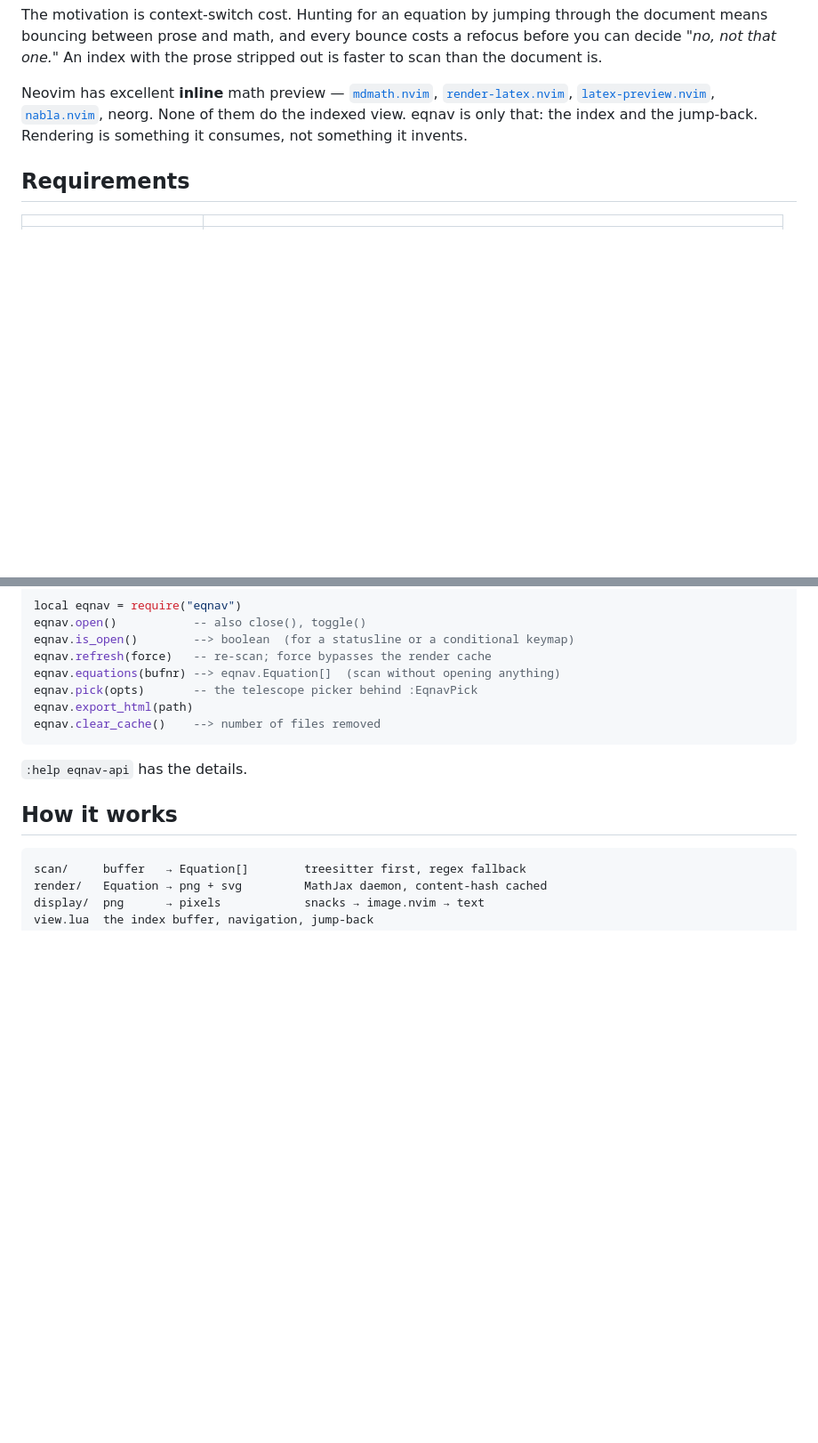
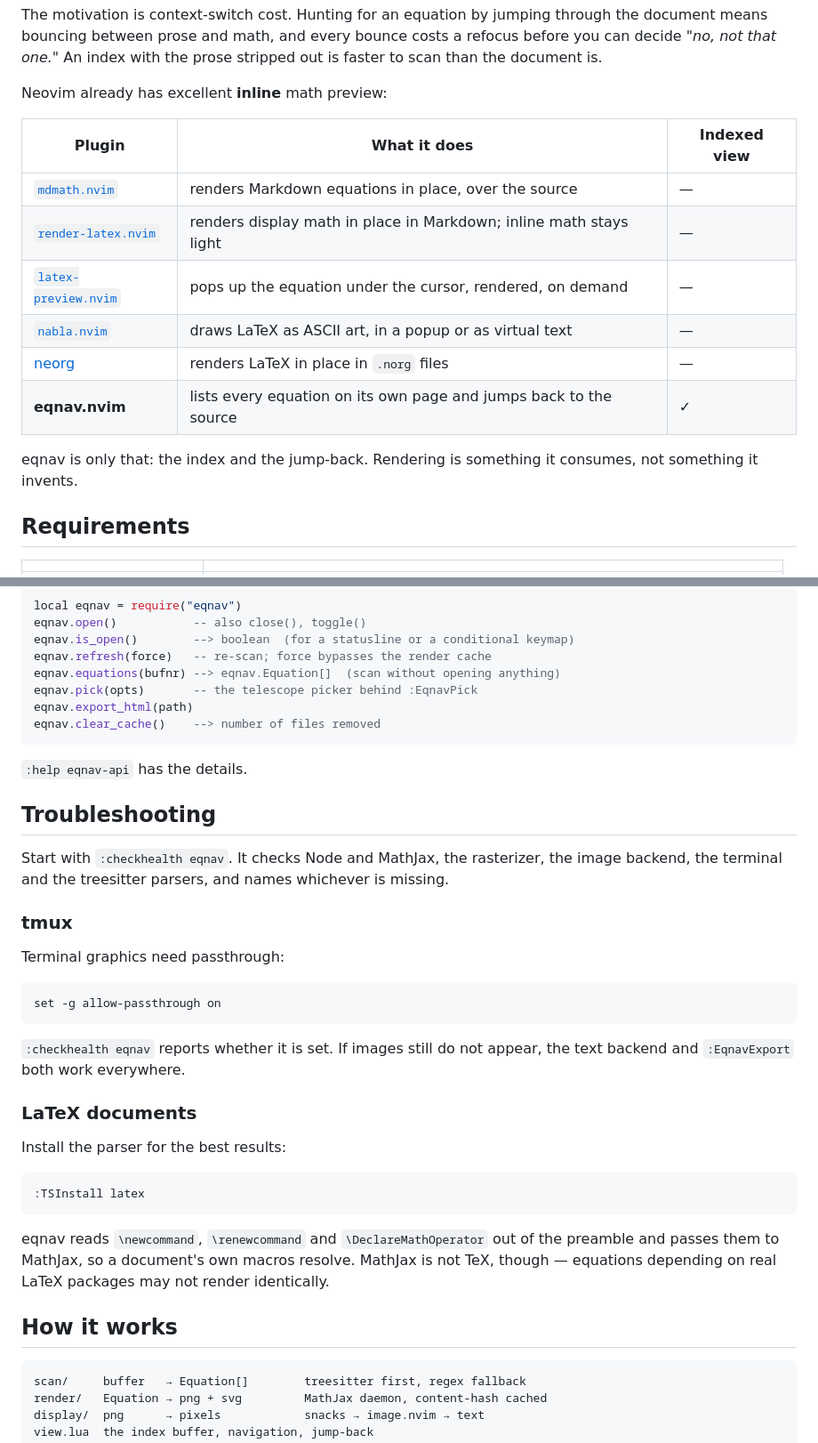
Before and after one commit to yal212/eqnav.nvim, a Markdown page: README.md, 2 parts joined by grey strips. Shown at 89% size. Rendered like a GitHub page; blank space fills up the shorter version.

Commit message:
docs(readme): add badges, a plugin comparison table, a troubleshooting section

````diff
--- a/README.md
+++ b/README.md
@@ -30,10 +34,19 @@ document means bouncing between prose and math, and every bounce costs a refocus
 you can decide *"no, not that one."* An index with the prose stripped out is faster to
 scan than the document is.
 
-Neovim has excellent **inline** math preview — [`mdmath.nvim`][mdmath],
-[`render-latex.nvim`][renderlatex], [`latex-preview.nvim`][latexpreview],
-[`nabla.nvim`][nabla], neorg. None of them do the indexed view. eqnav is only that: the
-index and the jump-back. Rendering is something it consumes, not something it invents.
+Neovim already has excellent **inline** math preview:
+
+| Plugin | What it does | Indexed view |
+|---|---|---|
+| [`mdmath.nvim`][mdmath] | renders Markdown equations in place, over the source | — |
+| [`render-latex.nvim`][renderlatex] | renders display math in place in Markdown; inline math stays light | — |
+| [`latex-preview.nvim`][latexpreview] | pops up the equation under the cursor, rendered, on demand | — |
+| [`nabla.nvim`][nabla] | draws LaTeX as ASCII art, in a popup or as virtual text | — |
+| [neorg][neorg] | renders LaTeX in place in `.norg` files | — |
+| **eqnav.nvim** | lists every equation on its own page and jumps back to the source | ✓ |
+
+eqnav is only that: the index and the jump-back. Rendering is something it consumes, not
+something it invents.
 
 ## Requirements
 
@@ -161,6 +174,34 @@ eqnav.clear_cache()    --> number of files removed
 
 `:help eqnav-api` has the details.
 
+## Troubleshooting
+
+Start with `:checkhealth eqnav`. It checks Node and MathJax, the rasterizer, the image
+backend, the terminal and the treesitter parsers, and names whichever is missing.
+
+### tmux
+
+Terminal graphics need passthrough:
+
+```tmux
+set -g allow-passthrough on
+```
+
+`:checkhealth eqnav` reports whether it is set. If images still do not appear, the text
+backend and `:EqnavExport` both work everywhere.
+
+### LaTeX documents
+
+Install the parser for the best results:
+
+```vim
+:TSInstall latex
+```
+
+eqnav reads `\newcommand`, `\renewcommand` and `\DeclareMathOperator` out of the preamble
+and passes them to MathJax, so a document's own macros resolve. MathJax is not TeX,
+though — equations depending on real LaTeX packages may not render identically.
+
 ## How it works
 
 ```
````
Also changed, not shown: other parts of README.md (+5 -23 lines).
